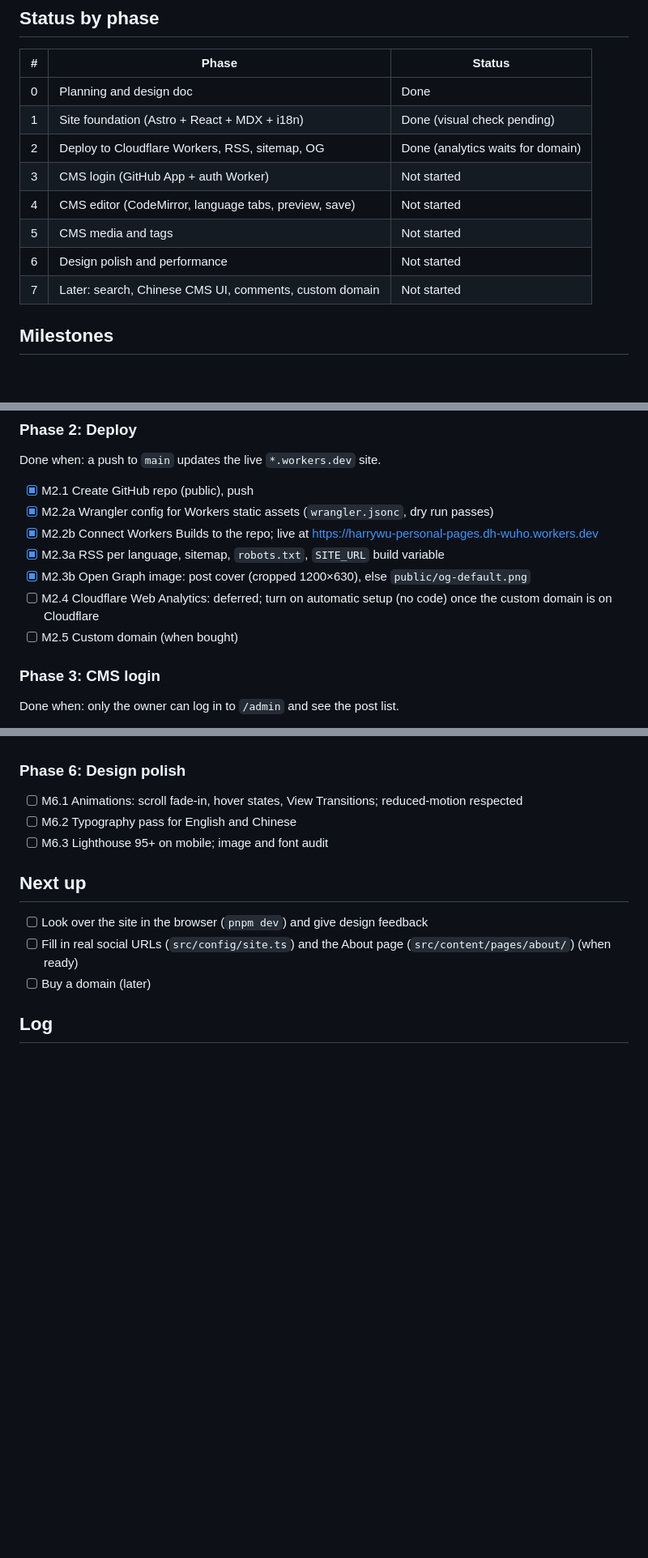
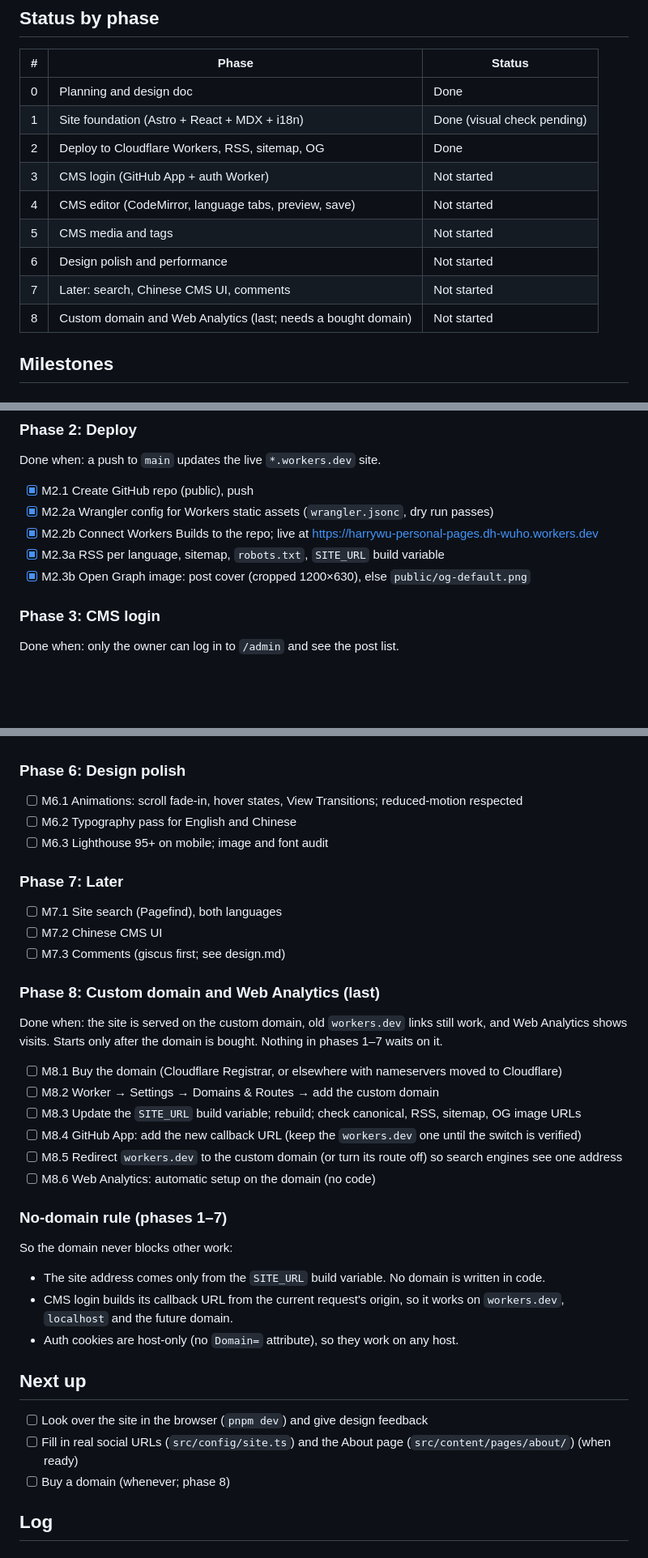
Before and after one commit to dhwuho/harrywu_personal_pages, a Markdown page: docs/progress.md, 3 parts joined by grey strips. Shown at 81% size. GitHub-like rendering; blank space fills up the shorter version.

Commit message:
Move domain and Web Analytics into a separate last phase
Co-Authored-By: Claude Opus 5.5 <noreply@anthropic.com>

```diff
--- a/docs/progress.md
+++ b/docs/progress.md
@@ -9,12 +9,13 @@ Design: [design.md](design.md)
 | --- | --- | --- |
 | 0 | Planning and design doc | Done |
 | 1 | Site foundation (Astro + React + MDX + i18n) | Done (visual check pending) |
-| 2 | Deploy to Cloudflare Workers, RSS, sitemap, OG | Done (analytics waits for domain) |
+| 2 | Deploy to Cloudflare Workers, RSS, sitemap, OG | Done |
 | 3 | CMS login (GitHub App + auth Worker) | Not started |
 | 4 | CMS editor (CodeMirror, language tabs, preview, save) | Not started |
 | 5 | CMS media and tags | Not started |
 | 6 | Design polish and performance | Not started |
-| 7 | Later: search, Chinese CMS UI, comments, custom domain | Not started |
+| 7 | Later: search, Chinese CMS UI, comments | Not started |
+| 8 | Custom domain and Web Analytics (last; needs a bought domain) | Not started |
 
 ## Milestones
 
@@ -41,8 +42,6 @@ Done when: a push to `main` updates the live `*.workers.dev` site.
 - [x] M2.2b Connect Workers Builds to the repo; live at https://harrywu-personal-pages.dh-wuho.workers.dev
 - [x] M2.3a RSS per language, sitemap, `robots.txt`, `SITE_URL` build variable
 - [x] M2.3b Open Graph image: post cover (cropped 1200×630), else `public/og-default.png`
-- [ ] M2.4 Cloudflare Web Analytics: deferred; turn on automatic setup (no code) once the custom domain is on Cloudflare
-- [ ] M2.5 Custom domain (when bought)
 
 ### Phase 3: CMS login
 
@@ -78,11 +77,36 @@ Done when: a post with images is published without the terminal.
 - [ ] M6.2 Typography pass for English and Chinese
 - [ ] M6.3 Lighthouse 95+ on mobile; image and font audit
 
+### Phase 7: Later
+
+- [ ] M7.1 Site search (Pagefind), both languages
+- [ ] M7.2 Chinese CMS UI
+- [ ] M7.3 Comments (giscus first; see design.md)
+
+### Phase 8: Custom domain and Web Analytics (last)
+
+Done when: the site is served on the custom domain, old `workers.dev` links still work, and Web Analytics shows visits.
+Starts only after the domain is bought. Nothing in phases 1–7 waits on it.
+
+- [ ] M8.1 Buy the domain (Cloudflare Registrar, or elsewhere with nameservers moved to Cloudflare)
+- [ ] M8.2 Worker → Settings → Domains & Routes → add the custom domain
+- [ ] M8.3 Update the `SITE_URL` build variable; rebuild; check canonical, RSS, sitemap, OG image URLs
+- [ ] M8.4 GitHub App: add the new callback URL (keep the `workers.dev` one until the switch is verified)
+- [ ] M8.5 Redirect `workers.dev` to the custom domain (or turn its route off) so search engines see one address
+- [ ] M8.6 Web Analytics: automatic setup on the domain (no code)
+
+### No-domain rule (phases 1–7)
+
+So the domain never blocks other work:
+- The site address comes only from the `SITE_URL` build variable. No domain is written in code.
+- CMS login builds its callback URL from the current request's origin, so it works on `workers.dev`, `localhost` and the future domain.
+- Auth cookies are host-only (no `Domain=` attribute), so they work on any host.
+
 ## Next up
 
 - [ ] Look over the site in the browser (`pnpm dev`) and give design feedback
 - [ ] Fill in real social URLs (`src/config/site.ts`) and the About page (`src/content/pages/about/`) (when ready)
-- [ ] Buy a domain (later)
+- [ ] Buy a domain (whenever; phase 8)
 
 ## Log
 
```
Also changed, not shown: other parts of docs/progress.md (+1 -0 lines), docs/deploy.md (+2 -2 lines), docs/design.md (+3 -1 lines).
